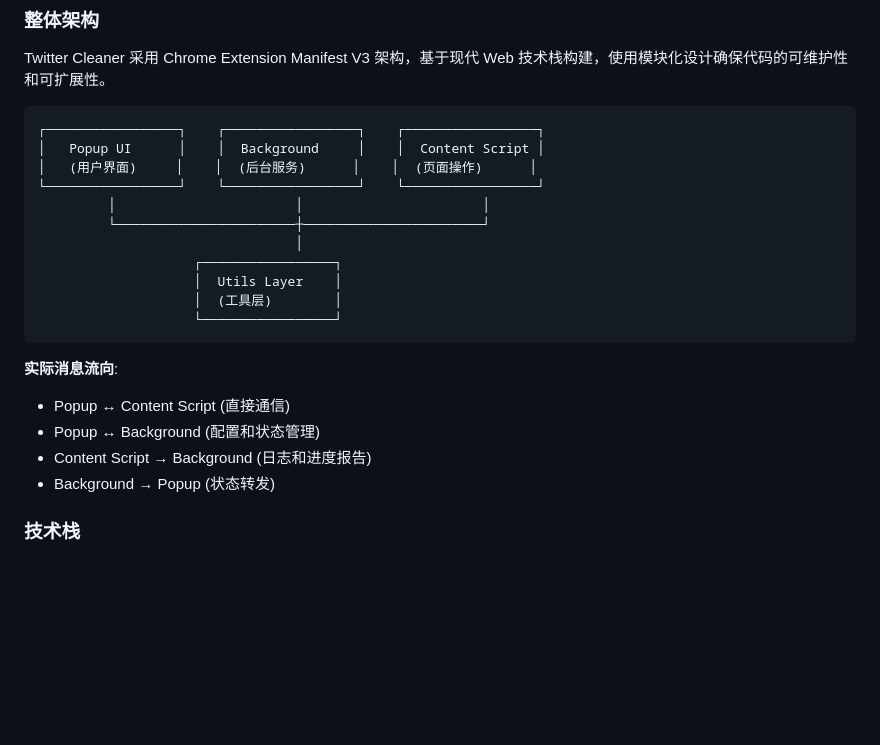
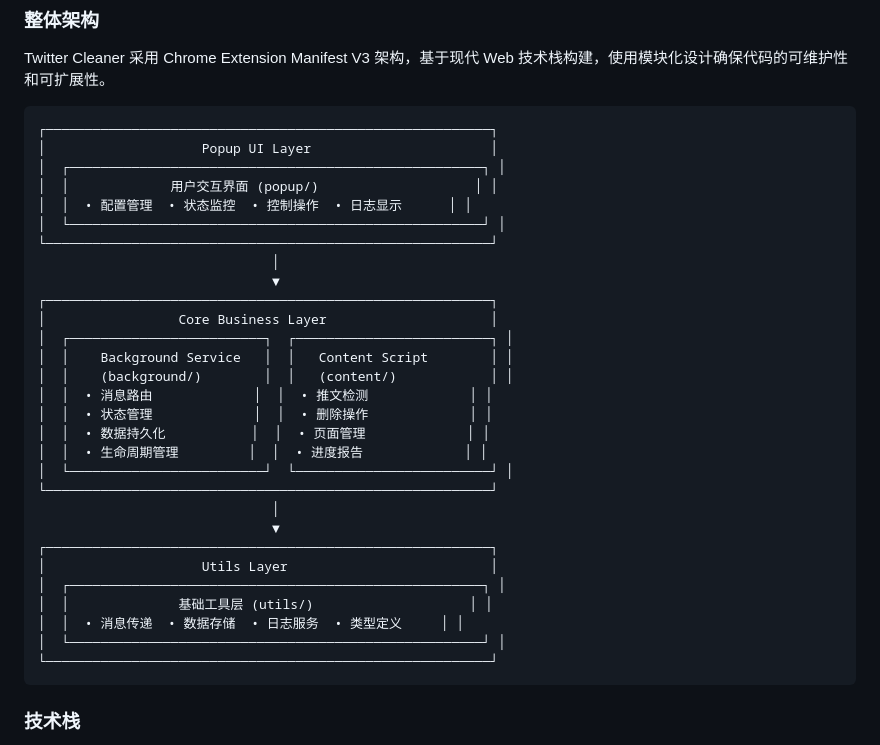
Before and after one commit to daydaylubi/twitter-cleaner, a Markdown page: docs/TECH.md, the part around the change. GitHub-like rendering; blank space fills up the shorter version.

Commit message:
modify: simplify docs

````diff
--- a/docs/TECH.md
+++ b/docs/TECH.md
@@ -6,24 +6,36 @@
 Twitter Cleaner 采用 Chrome Extension Manifest V3 架构，基于现代 Web 技术栈构建，使用模块化设计确保代码的可维护性和可扩展性。
 
 ```
-┌─────────────────┐    ┌─────────────────┐    ┌─────────────────┐
-│   Popup UI      │    │  Background     │    │  Content Script │
-│   (用户界面)     │    │  (后台服务)      │    │  (页面操作)      │
-└─────────────────┘    └─────────────────┘    └─────────────────┘
-         │                       │                       │
-         └───────────────────────┼───────────────────────┘
-                                 │
-                    ┌─────────────────┐
-                    │  Utils Layer    │
-                    │  (工具层)        │
-                    └─────────────────┘
+┌─────────────────────────────────────────────────────────┐
+│                    Popup UI Layer                       │
+│  ┌─────────────────────────────────────────────────────┐ │
+│  │             用户交互界面 (popup/)                    │ │
+│  │  • 配置管理  • 状态监控  • 控制操作  • 日志显示      │ │
+│  └─────────────────────────────────────────────────────┘ │
+└─────────────────────────────────────────────────────────┘
+                              │
+                              ▼
+┌─────────────────────────────────────────────────────────┐
+│                 Core Business Layer                     │
+│  ┌─────────────────────────┐  ┌─────────────────────────┐ │
+│  │    Background Service   │  │   Content Script        │ │
+│  │    (background/)        │  │   (content/)            │ │
+│  │  • 消息路由             │  │  • 推文检测             │ │
+│  │  • 状态管理             │  │  • 删除操作             │ │
+│  │  • 数据持久化           │  │  • 页面管理             │ │
+│  │  • 生命周期管理         │  │  • 进度报告             │ │
+│  └─────────────────────────┘  └─────────────────────────┘ │
+└─────────────────────────────────────────────────────────┘
+                              │
+                              ▼
+┌─────────────────────────────────────────────────────────┐
+│                    Utils Layer                          │
+│  ┌─────────────────────────────────────────────────────┐ │
+│  │              基础工具层 (utils/)                    │ │
+│  │  • 消息传递  • 数据存储  • 日志服务  • 类型定义     │ │
+│  └─────────────────────────────────────────────────────┘ │
+└─────────────────────────────────────────────────────────┘
 ```
-
-**实际消息流向**:
-- Popup ↔ Content Script (直接通信)
-- Popup ↔ Background (配置和状态管理)
-- Content Script → Background (日志和进度报告)
-- Background → Popup (状态转发)
 
 ### 技术栈
 - **前端框架**: 原生 JavaScript ES6+ 模块
````
